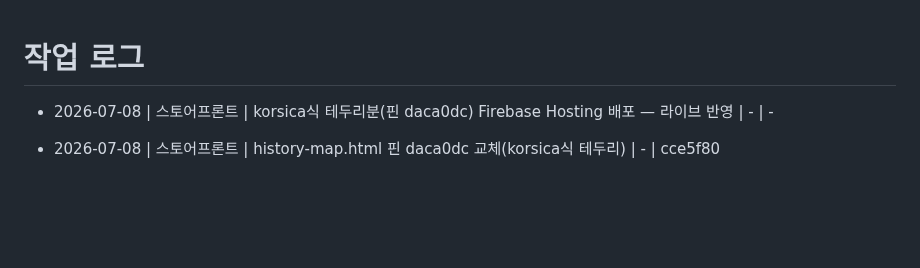
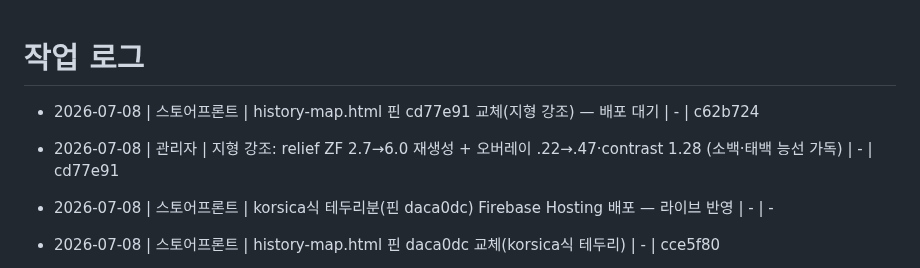
Before and after one commit to madonaka/cheese-blog-parts, a Markdown page: worklog.md, the part around the change. GitHub-like rendering; blank space fills up the shorter version.

Commit message:
docs(worklog): 지형 강조 기록
Co-Authored-By: Claude Fable 5 <noreply@anthropic.com>

```diff
--- a/worklog.md
+++ b/worklog.md
@@ -1,4 +1,7 @@
 # 작업 로그
+
+- 2026-07-08 | 스토어프론트 | history-map.html 핀 cd77e91 교체(지형 강조) — 배포 대기 | - | c62b724
+- 2026-07-08 | 관리자 | 지형 강조: relief ZF 2.7→6.0 재생성 + 오버레이 .22→.47·contrast 1.28 (소백·태백 능선 가독) | - | cd77e91
 
 - 2026-07-08 | 스토어프론트 | korsica식 테두리분(핀 daca0dc) Firebase Hosting 배포 — 라이브 반영 | - | -
 - 2026-07-08 | 스토어프론트 | history-map.html 핀 daca0dc 교체(korsica식 테두리) | - | cce5f80
```
